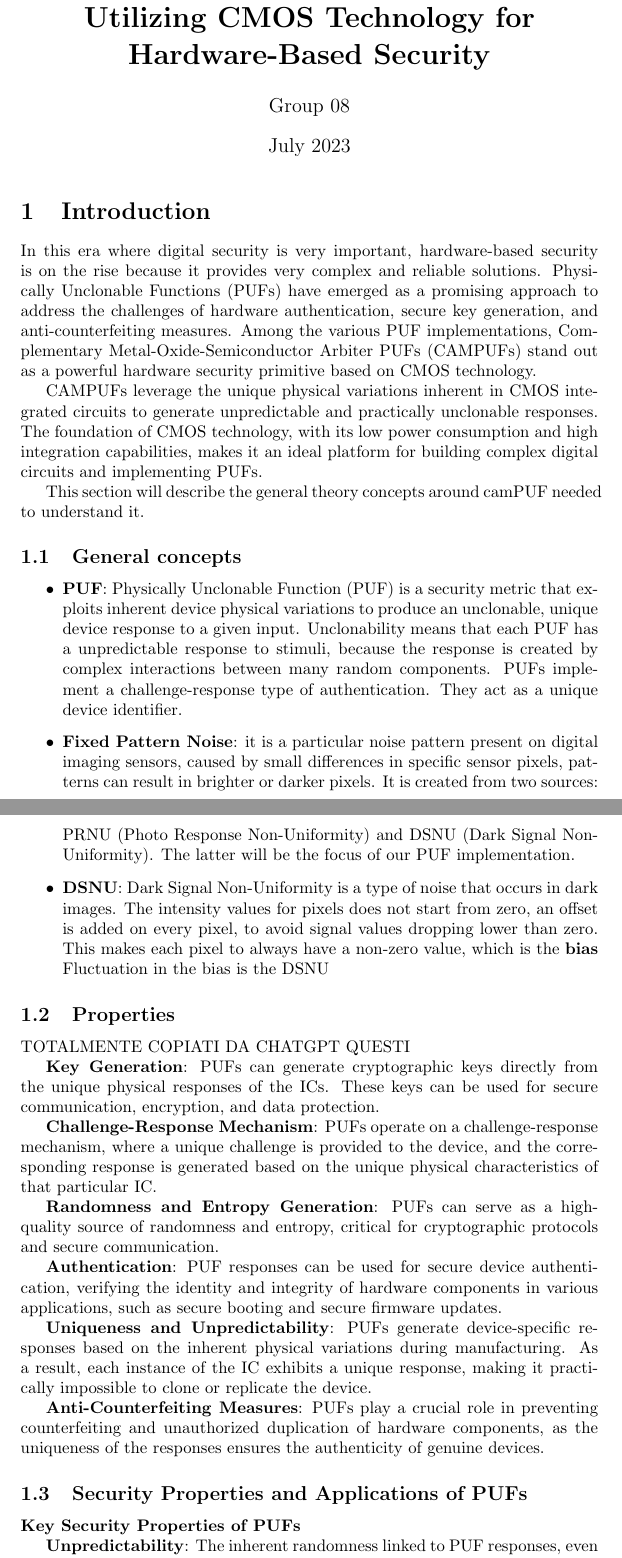
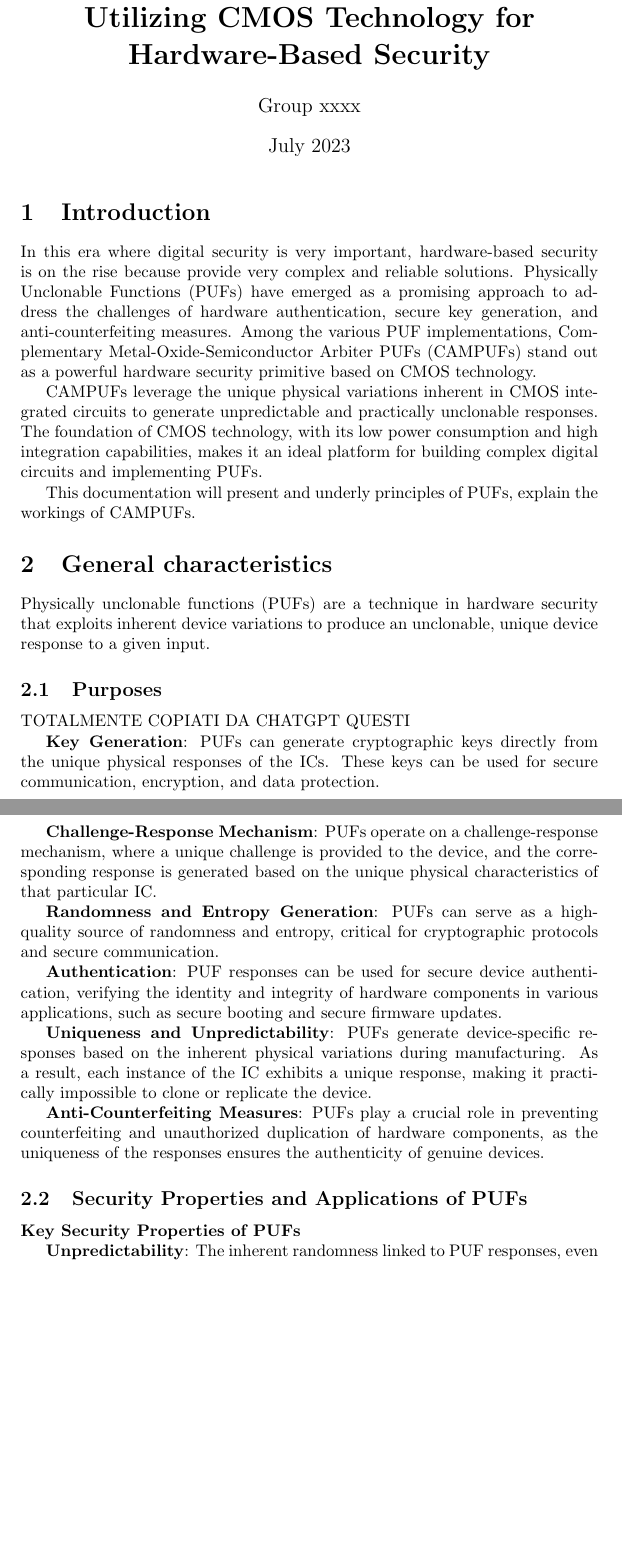
Before and after one commit to doreado/camPUF, a LaTeX document (docs/latex/main.tex): two parts of pages 1 and 2 of 4, joined at a grey line, cut so that both start at the same text, the shorter picture padded with empty space. Compiled offline with pdfLaTeX.

Commit message:
introduction documentation

```diff
--- a/docs/latex/main.tex
+++ b/docs/latex/main.tex
@@ -1,37 +1,19 @@
 \documentclass{article}
 \usepackage{graphicx} % Required for inserting images
-
 \title{\textbf{PHYSICALLY UNCLONABLE FUNCTIONS (PUFs) and CAMPUFs: Utilizing CMOS Technology for Hardware-Based Security}}
-\author{ Group 08 } % TODO: aggiungere nomi
+\author{ Group xxxx }
 \date{July 2023}
-
 \begin{document}
 \maketitle
 \section{Introduction}
-In this era where digital security is very important, hardware-based security is on the rise because it provides very complex and reliable solutions.
-Physically Unclonable Functions (PUFs) have emerged as a promising approach to address the challenges of hardware authentication, secure key generation,
-and anti-counterfeiting measures. Among the various PUF implementations, Complementary Metal-Oxide-Semiconductor Arbiter PUFs (CAMPUFs) stand out as a powerful
-hardware security primitive based on CMOS technology.
+In this era where digital security is very important, hardware-based security  is on the rise because provide very complex and reliable solutions. Physically Unclonable Functions (PUFs) have emerged as a promising approach to address the challenges of hardware authentication, secure key generation, and anti-counterfeiting measures. Among the various PUF implementations, Complementary Metal-Oxide-Semiconductor Arbiter PUFs (CAMPUFs) stand out as a powerful hardware security primitive based on CMOS technology.
 
-CAMPUFs leverage the unique physical variations inherent in CMOS integrated circuits to generate unpredictable and practically unclonable responses.
-The foundation of CMOS technology, with its low power consumption and high integration capabilities, makes it an ideal platform for building complex
-digital circuits and implementing PUFs.
+CAMPUFs leverage the unique physical variations inherent in CMOS integrated circuits to generate unpredictable and practically unclonable responses. The foundation of CMOS technology, with its low power consumption and high integration capabilities, makes it an ideal platform for building complex digital circuits and implementing PUFs.
 
-This section will describe the general theory concepts around camPUF needed to understand it.
-\subsection{General concepts}
-\begin{itemize}
-\item \textbf{PUF}: Physically Unclonable Function (PUF) is a security metric that exploits inherent device physical variations to produce an unclonable,
-unique device response to a given input. Unclonability means that each PUF has a unpredictable response to stimuli, because the response is created by complex interactions between many random components.
-PUFs implement a challenge-response type of authentication. They act as a unique device identifier.
-\item \textbf{Fixed Pattern Noise}: it is a particular noise pattern present on digital imaging sensors, caused by small differences in specific sensor pixels, patterns can result in brighter or darker pixels.
-    It is created from two sources: PRNU (Photo Response Non-Uniformity) and DSNU (Dark Signal Non-Uniformity). The latter will be the focus of our PUF implementation.
-\item \textbf{DSNU}: Dark Signal Non-Uniformity is a type of noise that occurs in dark images. The intensity values for pixels does not start from zero, an offset is added on every pixel,
-    to avoid signal values dropping lower than zero. This makes each pixel to always have a non-zero value, which is the \textbf{bias}
-    Fluctuation in the bias is the DSNU
-
-\end{itemize}
-
-\subsection{Properties} TOTALMENTE COPIATI DA CHATGPT QUESTI
+This documentation will present and underly principles of PUFs, explain the workings of CAMPUFs.
+\section{General characteristics}
+Physically unclonable functions (PUFs) are a technique in hardware security that exploits inherent device variations to produce an unclonable, unique device response to a given input.
+\subsection{Purposes} TOTALMENTE COPIATI DA CHATGPT QUESTI
 
 \textbf{Key Generation}: PUFs can generate cryptographic keys directly from the unique physical responses of the ICs. These keys can be used for secure communication, encryption, and data protection.
 
@@ -41,14 +23,15 @@ PUFs implement a challenge-response type of authentication. They act as a unique
 
 \textbf{Authentication}: PUF responses can be used for secure device authentication, verifying the identity and integrity of hardware components in various applications, such as secure booting and secure firmware updates.
 
+
+
 \textbf{Uniqueness and Unpredictability}: PUFs generate device-specific responses based on the inherent physical variations during manufacturing. As a result, each instance of the IC exhibits a unique response, making it practically impossible to clone or replicate the device.
 
 \textbf{Anti-Counterfeiting Measures}: PUFs play a crucial role in preventing counterfeiting and unauthorized duplication of hardware components, as the uniqueness of the responses ensures the authenticity of genuine devices.
 
+\subsection{Security Properties and Applications of PUFs}
+\textbf{Key Security Properties of PUFs}
 
-\subsection{Security Properties and Applications of PUFs}
-
-\textbf{Key Security Properties of PUFs}
 
 \textbf{Unpredictability}: The inherent randomness linked to  PUF responses, even when given the same challenge multiple times. This property makes stonger the security of PUF-based authentication and key generation.
 
```
Also changed, not shown: docs/latex/main.pdf, docs/latex/main.tex (29 more changed lines), 4 other files.
